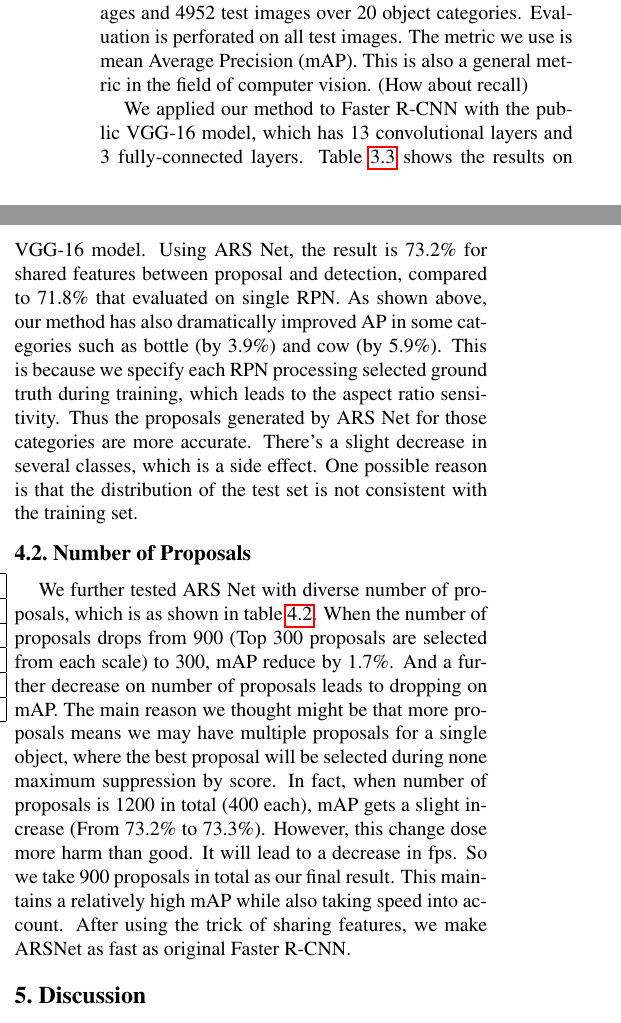
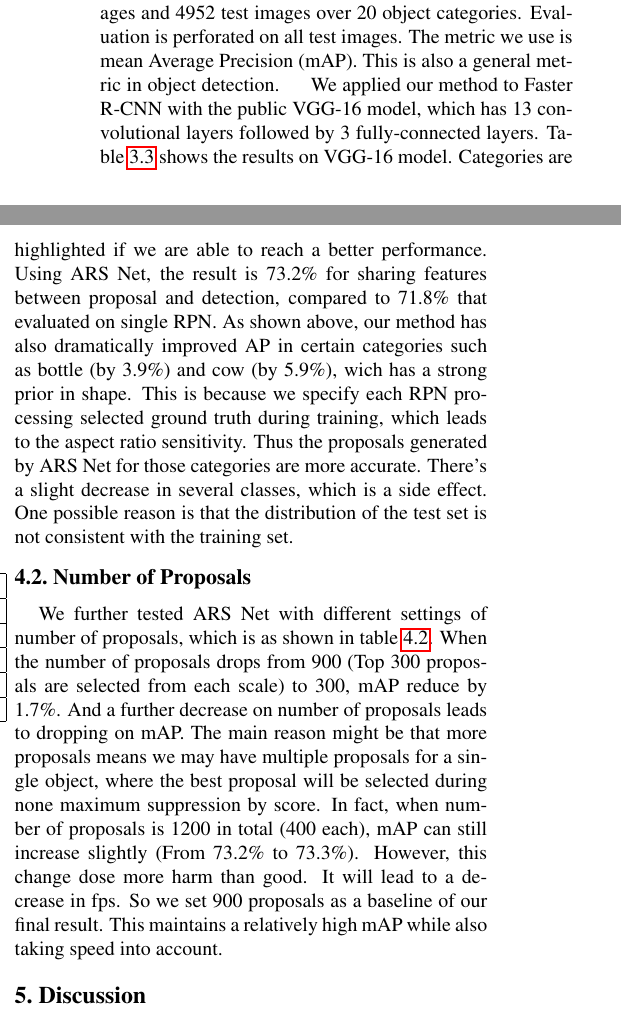
Before and after one commit to jianxiongcai/ARSNet, a LaTeX paper (Report/egpaper_final.tex): two parts of the columns of page 3 of 5, joined at a grey line, cut so that both start at the same text. Compiled offline with pdfLaTeX.

Commit message:
Update egpaper_final.tex

```diff
--- a/Report/egpaper_final.tex
+++ b/Report/egpaper_final.tex
@@ -193,12 +193,11 @@ ARSNet   & 900 & VOC07 & 73.2   &74.5& 81.5& 71.1& 56.7& 56.2& 83.6& 85.8& 87.4&
 
 \section{Experiment}
 \subsection{Experiments on PASCAL VOC}
-We evaluate our method on the PASCAL VOC 2007 detection benchmark. This dataset consists of 5011 train images and 4952 test images over 20 object categories. Evaluation is perforated on all test images. The metric we use is mean Average Precision (mAP). This is also a general metric in the field of computer vision.
-(How about recall)\\
-\indent{}We applied our method to Faster R-CNN with the public VGG-16 model, which has 13 convolutional layers and 3 fully-connected layers. Table \ref{Exp1} shows the results on VGG-16 model. Using ARS Net, the result is 73.2\% for shared features between proposal and detection, compared to 71.8\% that evaluated on single RPN. As shown above, our method has also dramatically improved AP in some categories such as bottle (by 3.9\%) and cow (by 5.9\%). This is because we specify each RPN processing selected ground truth during training, which leads to the aspect ratio sensitivity. Thus the proposals generated by ARS Net for those categories are more accurate. There's a slight decrease in several classes, which is a side effect. One possible reason is that the distribution of the test set is not consistent with the training set.
+We evaluate our method on the PASCAL VOC 2007 detection benchmark. This dataset consists of 5011 train images and 4952 test images over 20 object categories. Evaluation is perforated on all test images. The metric we use is mean Average Precision (mAP). This is also a general metric in object detection.
+\indent{}We applied our method to Faster R-CNN with the public VGG-16 model, which has 13 convolutional layers followed by 3 fully-connected layers. Table \ref{Exp1} shows the results on VGG-16 model. Categories are highlighted if we are able to reach a better performance. Using ARS Net, the result is 73.2\% for sharing features between proposal and detection, compared to 71.8\% that evaluated on single RPN. As shown above, our method has also dramatically improved AP in certain categories such as bottle (by 3.9\%) and cow (by 5.9\%), wich has a strong prior in shape. This is because we specify each RPN processing selected ground truth during training, which leads to the aspect ratio sensitivity. Thus the proposals generated by ARS Net for those categories are more accurate. There's a slight decrease in several classes, which is a side effect. One possible reason is that the distribution of the test set is not consistent with the training set.
 
 \subsection{Number of Proposals}
-We further tested ARS Net with diverse number of proposals, which is as shown in table \ref{Exp2}. When the number of proposals drops from 900 (Top 300 proposals are selected from each scale) to 300, mAP reduce by 1.7\%. And a further decrease on number of proposals leads to dropping on mAP. The main reason we thought might be that more proposals means we may have multiple proposals for a single object, where the best proposal will be selected during none maximum suppression by score. In fact, when number of proposals is 1200 in total (400 each), mAP gets a slight increase (From 73.2\% to 73.3\%). However, this change dose more harm than good. It will lead to a decrease in fps. So we take 900 proposals in total as our final result. This maintains a relatively high mAP while also taking speed into account. After using the trick of sharing features, we make ARSNet as fast as original Faster R-CNN.
+We further tested ARS Net with different settings of number of proposals, which is as shown in table \ref{Exp2}. When the number of proposals drops from 900 (Top 300 proposals are selected from each scale) to 300, mAP reduce by 1.7\%. And a further decrease on number of proposals leads to dropping on mAP. The main reason might be that more proposals means we may have multiple proposals for a single object, where the best proposal will be selected during none maximum suppression by score. In fact, when number of proposals is 1200 in total (400 each), mAP can still increase slightly (From 73.2\% to 73.3\%). However, this change dose more harm than good. It will lead to a decrease in fps. So we set 900 proposals as a baseline of our final result. This maintains a relatively high mAP while also taking speed into account.
 
 \begin{table}[ht]
 \label{Exp2}
```
